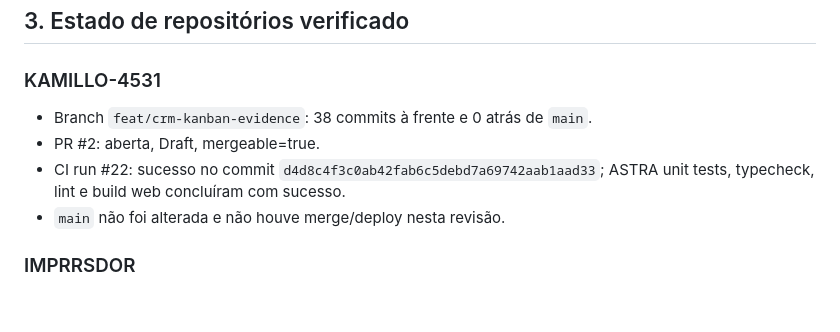
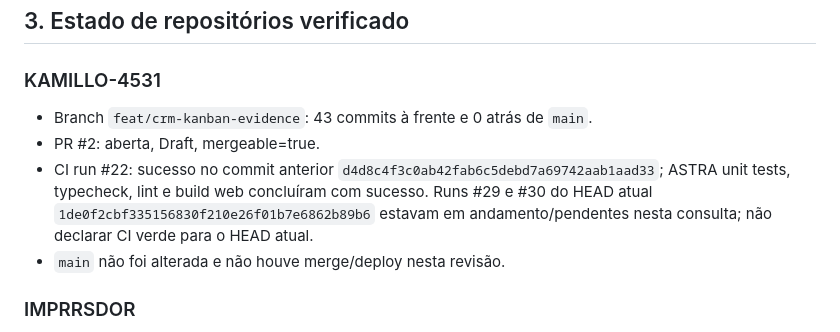
Before and after one commit to kamillosantos/KAMILLO-4531, a Markdown page: docs/operations/KJS-CONTEXT-AND-LEARNINGS-2026-11-03.md, the part around the change. Rendered like a GitHub page; blank space fills up the shorter version.

Commit message:
docs(operations): refresh KJS CI status for current head

```diff
--- a/docs/operations/KJS-CONTEXT-AND-LEARNINGS-2026-11-03.md
+++ b/docs/operations/KJS-CONTEXT-AND-LEARNINGS-2026-11-03.md
@@ -22,9 +22,9 @@ A decisão arquitetural mais recente é desenvolver o KJS Cloud como software/co
 
 ## 3. Estado de repositórios verificado
 ### KAMILLO-4531
-- Branch `feat/crm-kanban-evidence`: 38 commits à frente e 0 atrás de `main`.
+- Branch `feat/crm-kanban-evidence`: 43 commits à frente e 0 atrás de `main`.
 - PR #2: aberta, Draft, mergeable=true.
-- CI run #22: sucesso no commit `d4d8c4f3c0ab42fab6c5debd7a69742aab1aad33`; ASTRA unit tests, typecheck, lint e build web concluíram com sucesso.
+- CI run #22: sucesso no commit anterior `d4d8c4f3c0ab42fab6c5debd7a69742aab1aad33`; ASTRA unit tests, typecheck, lint e build web concluíram com sucesso. Runs #29 e #30 do HEAD atual `1de0f2cbf335156830f210e26f01b7e6862b89b6` estavam em andamento/pendentes nesta consulta; não declarar CI verde para o HEAD atual.
 - `main` não foi alterada e não houve merge/deploy nesta revisão.
 
 ### IMPRRSDOR
```
